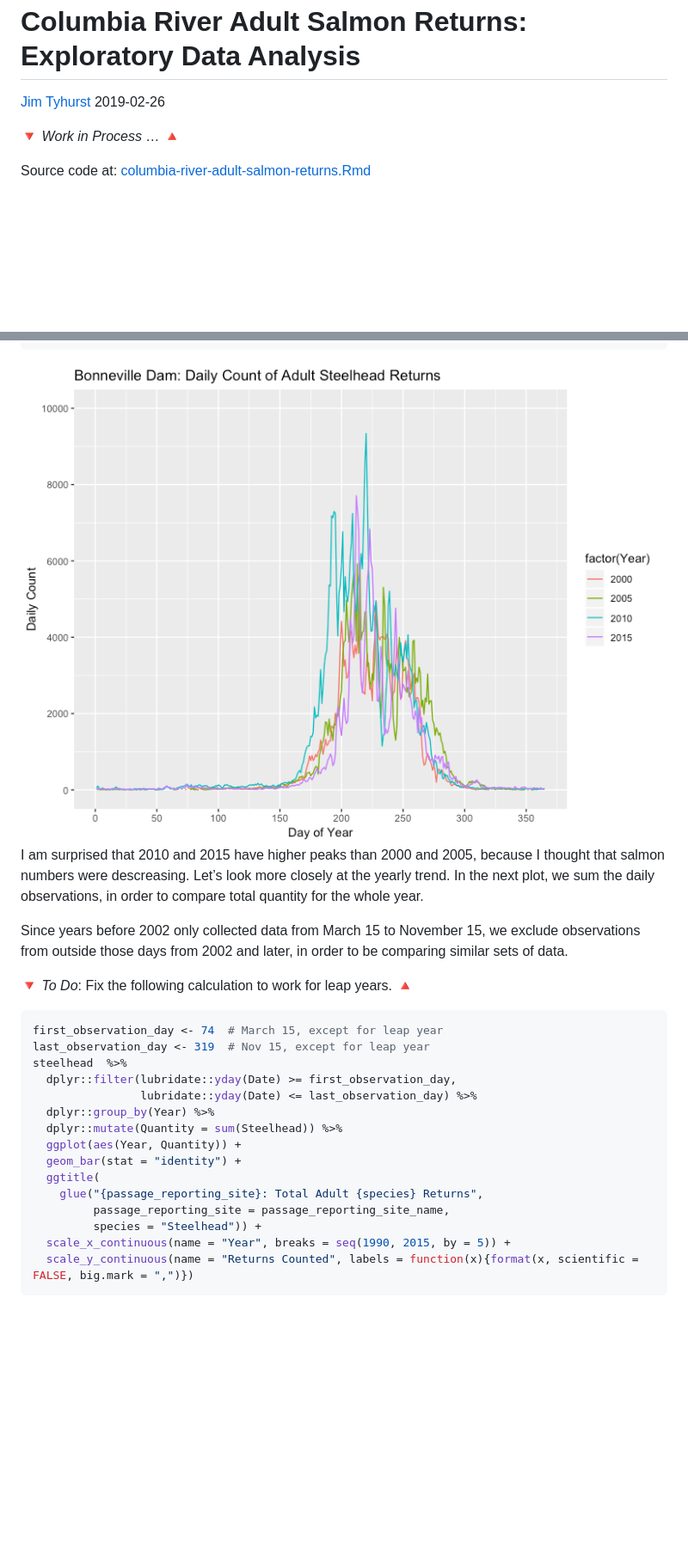
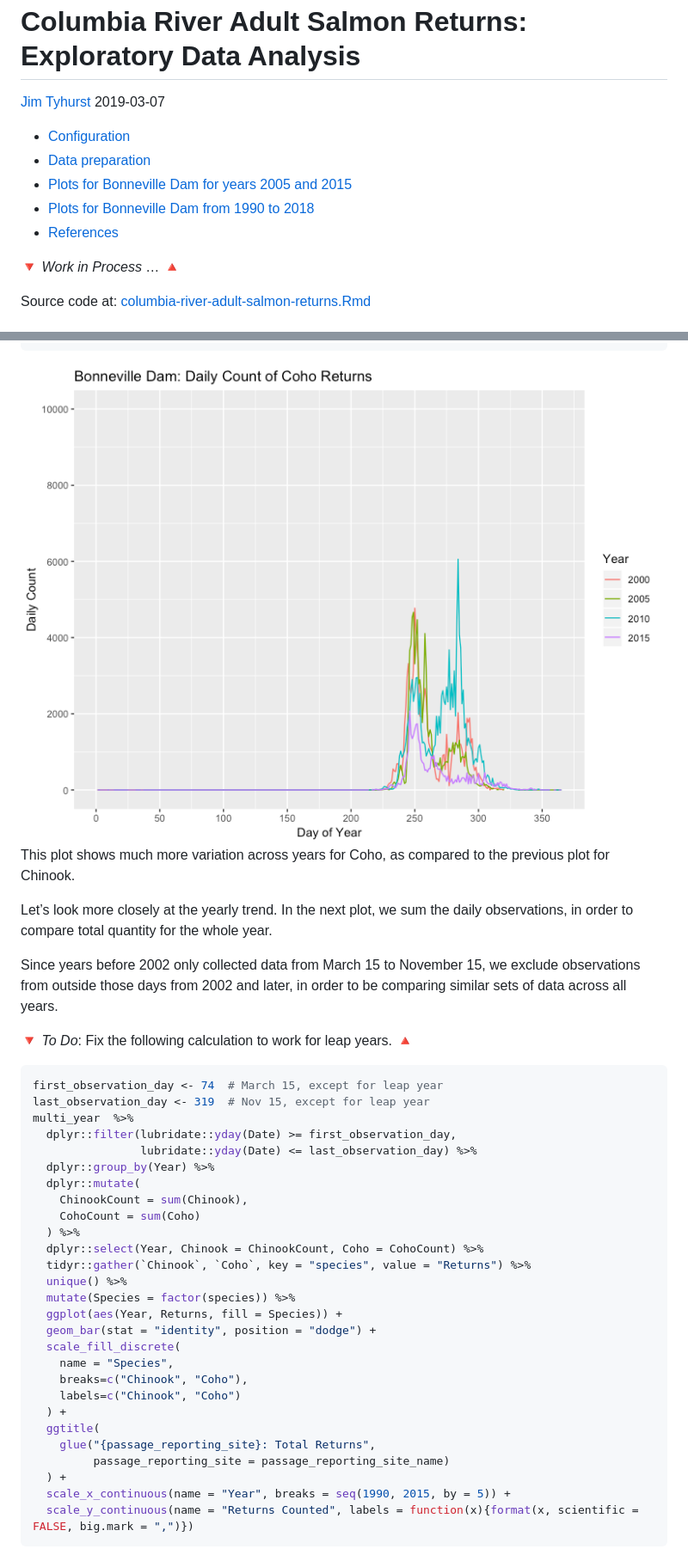
Before and after one commit to jimtyhurst/salmonstats, a Markdown page: docs/columbia-river-adult-salmon-returns.md, 2 parts joined by grey strips. Shown: that part at 86% size. Rendered like a GitHub page; pictures changed too: docs/columbia-river-adult-salmon-returns_files/figure-gfm/unnamed-chunk-6-1.png, docs/columbia-river-adult-salmon-returns_files/figure-gfm/unnamed-chunk-7-1.png; blank space fills up the shorter version.

Commit message:
Plots Chinook and Coho, rather than Steelhead.

````diff
--- a/docs/columbia-river-adult-salmon-returns.md
+++ b/docs/columbia-river-adult-salmon-returns.md
@@ -1,7 +1,15 @@
 Columbia River Adult Salmon Returns: Exploratory Data Analysis
 ================
-[Jim Tyhurst](https://www.jimtyhurst.com/#home)
-2019-02-26
+[Jim Tyhurst](https://www.jimtyhurst.com/)
+2019-03-07
+
+  - [Configuration](#configuration)
+  - [Data preparation](#data-preparation)
+  - [Plots for Bonneville Dam for years 2005 and
+    2015](#plots-for-bonneville-dam-for-years-2005-and-2015)
+  - [Plots for Bonneville Dam from 1990 to
+    2018](#plots-for-bonneville-dam-from-1990-to-2018)
+  - [References](#references)
 
 🔻 *Work in Process* … 🔺
 
@@ -129,33 +163,47 @@ steelhead %>%
 #> Warning: Removed 1 rows containing missing values (geom_path).
 ```
 
-<img src="columbia-river-adult-salmon-returns_files/figure-gfm/unnamed-chunk-6-1.png" style="display: block; margin: auto;" />
+<img src="columbia-river-adult-salmon-returns_files/figure-gfm/unnamed-chunk-7-1.png" style="display: block; margin: auto;" />
 
-I am surprised that 2010 and 2015 have higher peaks than 2000 and 2005,
-because I thought that salmon numbers were descreasing. Let’s look more
-closely at the yearly trend. In the next plot, we sum the daily
-observations, in order to compare total quantity for the whole year.
+This plot shows much more variation across years for Coho, as compared
+to the previous plot for Chinook.
+
+Let’s look more closely at the yearly trend. In the next plot, we sum
+the daily observations, in order to compare total quantity for the whole
+year.
 
 Since years before 2002 only collected data from March 15 to November
 15, we exclude observations from outside those days from 2002 and later,
-in order to be comparing similar sets of data.
+in order to be comparing similar sets of data across all years.
 
 🔻 *To Do*: Fix the following calculation to work for leap years. 🔺
 
 ``` r
 first_observation_day <- 74  # March 15, except for leap year
 last_observation_day <- 319  # Nov 15, except for leap year
-steelhead  %>%
+multi_year  %>%
   dplyr::filter(lubridate::yday(Date) >= first_observation_day,
                 lubridate::yday(Date) <= last_observation_day) %>%
   dplyr::group_by(Year) %>%
-  dplyr::mutate(Quantity = sum(Steelhead)) %>%
-  ggplot(aes(Year, Quantity)) +
-  geom_bar(stat = "identity") +
+  dplyr::mutate(
+    ChinookCount = sum(Chinook),
+    CohoCount = sum(Coho)
+  ) %>%
+  dplyr::select(Year, Chinook = ChinookCount, Coho = CohoCount) %>%
+  tidyr::gather(`Chinook`, `Coho`, key = "species", value = "Returns") %>%
+  unique() %>%
+  mutate(Species = factor(species)) %>%
+  ggplot(aes(Year, Returns, fill = Species)) +
+  geom_bar(stat = "identity", position = "dodge") +
+  scale_fill_discrete(
+    name = "Species",
+    breaks=c("Chinook", "Coho"),
+    labels=c("Chinook", "Coho")
+  ) +
   ggtitle(
-    glue("{passage_reporting_site}: Total Adult {species} Returns",
-         passage_reporting_site = passage_reporting_site_name,
-         species = "Steelhead")) +
+    glue("{passage_reporting_site}: Total Returns",
+         passage_reporting_site = passage_reporting_site_name)
+  ) +
   scale_x_continuous(name = "Year", breaks = seq(1990, 2015, by = 5)) +
   scale_y_continuous(name = "Returns Counted", labels = function(x){format(x, scientific = FALSE, big.mark = ",")})
 ```
````
Also changed, not shown: other parts of docs/columbia-river-adult-salmon-returns.md (+50 -16 lines), docs/nuseds-adult-salmon-escapement-data.md (+7 -1 lines), docs/columbia-river-adult-salmon-returns_files/figure-gfm/unnamed-chunk-8-1.png (added), 3 other files.
